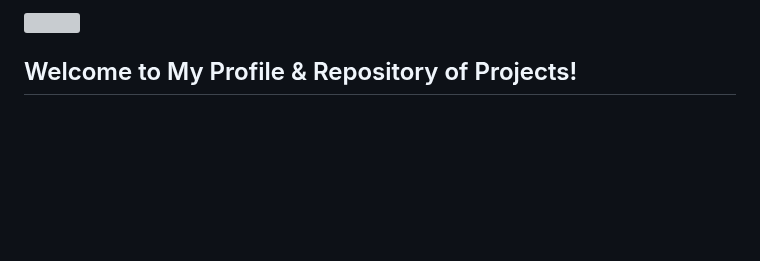
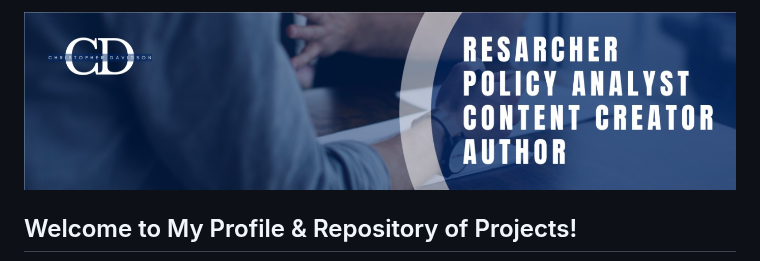
Before and after one commit to drcdavidson/drcdavidson, a Markdown page: README.md, the part around the change. Rendered like a GitHub page; blank space fills up the shorter version; grey boxes are pictures that could not be loaded.

```diff
--- a/README.md
+++ b/README.md
@@ -1,4 +1,4 @@
-![](https://github.com/drcdavidson/drcdavidson/blob/f32cc66e6dfbbd3bee130771b0833d2db4d9fd1c/Images/Linked%20Banner.png)
+![](https://github.com/drcdavidson/drcdavidson/blob/main/Images/Banner.png)
 <p>
 
 ## Welcome to My Profile & Repository of Projects!
```
